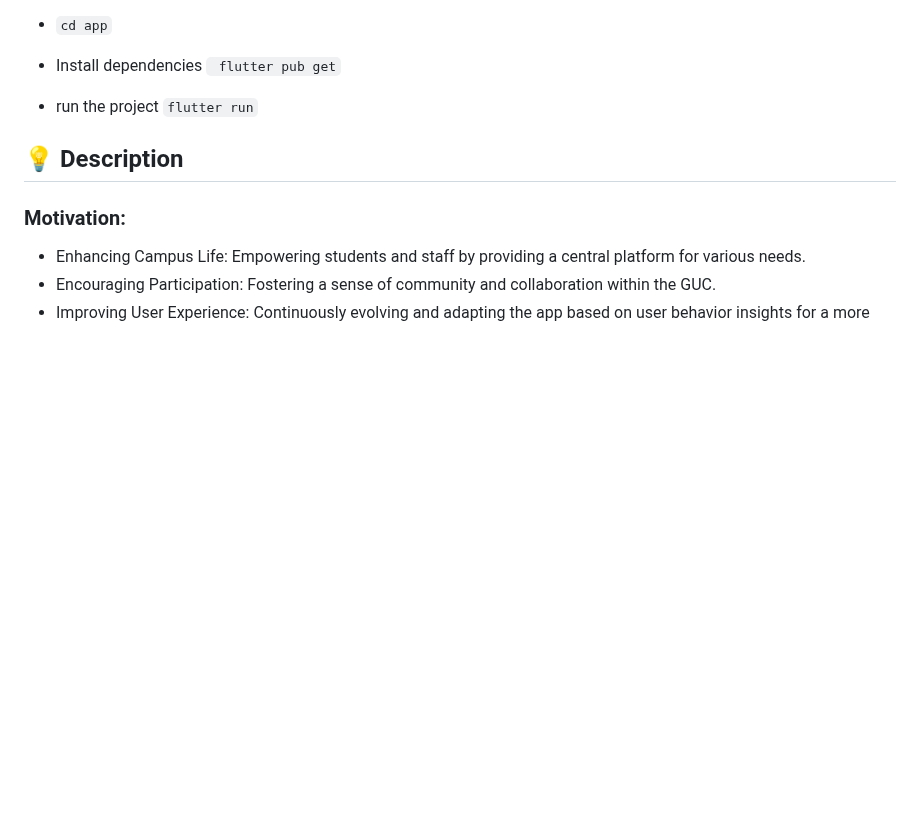
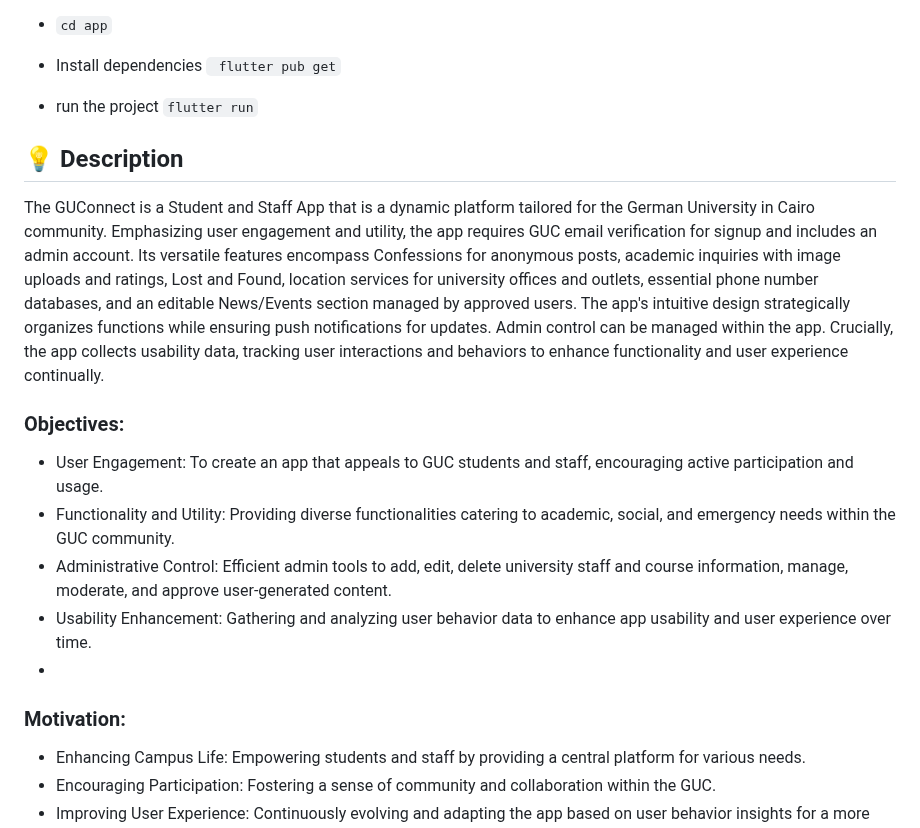
Before and after one commit to omar-sherif9992/GUConnect, a Markdown page: README.md, the part around the change. Rendered like a GitHub page; blank space fills up the shorter version.

```diff
--- a/README.md
+++ b/README.md
@@ -41,9 +41,16 @@ short description
 
 
 ## 💡 Description
+The GUConnect is a Student and Staff App that is a dynamic platform tailored for the German University in Cairo community. Emphasizing user engagement and utility, the app requires GUC email verification for signup and includes an admin account. Its versatile features encompass Confessions for anonymous posts, academic inquiries with image uploads and ratings, Lost and Found, location services for university offices and outlets, essential phone number databases, and an editable News/Events section managed by approved users. The app's intuitive design strategically organizes functions while ensuring push notifications for updates. Admin control can be managed within the app. Crucially, the app collects usability data, tracking user interactions and behaviors to enhance functionality and user experience continually.
 
 
 
+### Objectives:
+- User Engagement: To create an app that appeals to GUC students and staff, encouraging active participation and usage.
+- Functionality and Utility: Providing diverse functionalities catering to academic, social, and emergency needs within the GUC community.
+- Administrative Control: Efficient admin tools to add, edit, delete university staff and course information,  manage, moderate, and approve user-generated content.
+- Usability Enhancement: Gathering and analyzing user behavior data to enhance app usability and user experience over time.
+-
 ### Motivation:
 - Enhancing Campus Life: Empowering students and staff by providing a central platform for various needs.
 - Encouraging Participation: Fostering a sense of community and collaboration within the GUC.
```
